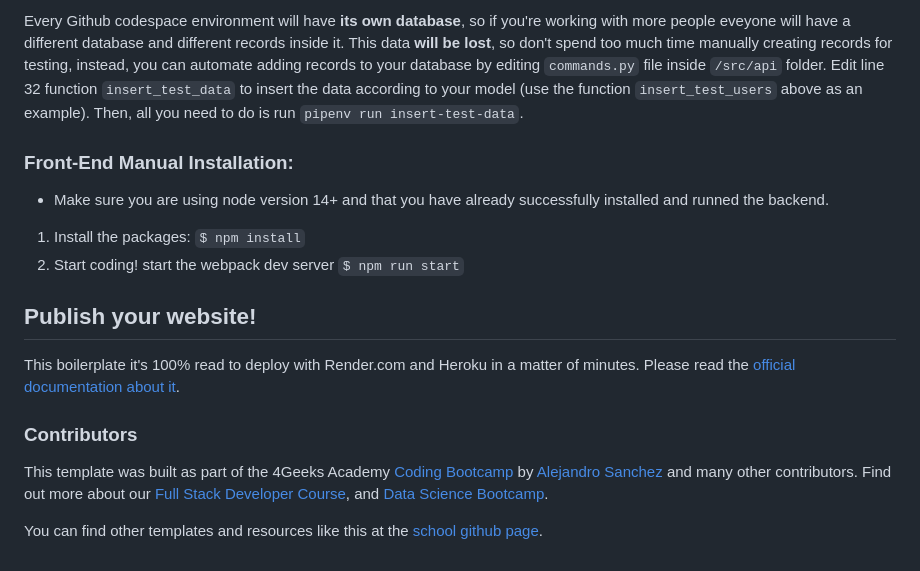
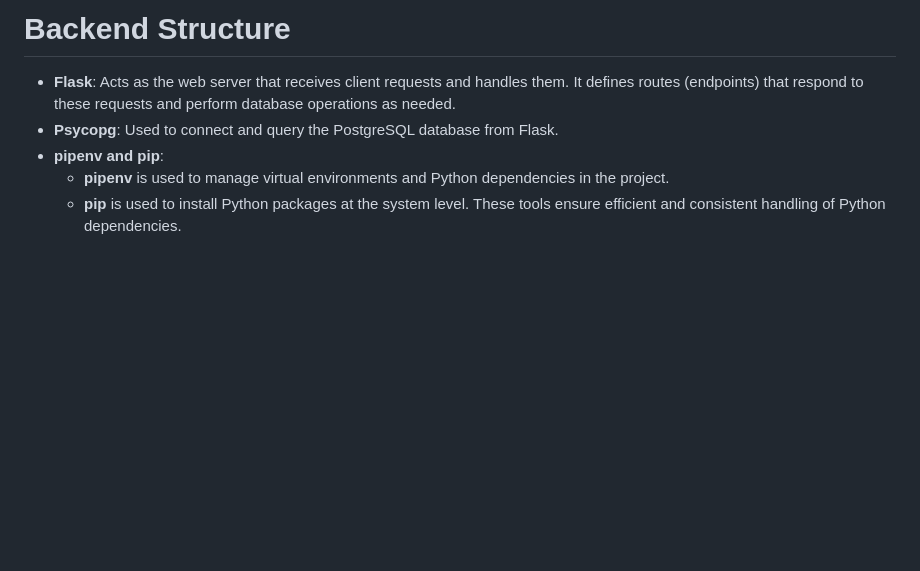
Before and after one commit to begocg/organizando-que-es-gerundio, a Markdown page: README.md, the part around the change printed below. GitHub-like rendering; blank space fills up the shorter version.

````diff
--- a/README.md
+++ b/README.md
@@ -64,18 +33,7 @@ And you will see the following message:
-Every Github codespace environment will have **its own database**, so if you're working with more people eveyone will have a different database and different records inside it. This data **will be lost**, so don't spend too much time manually creating records for testing, instead, you can automate adding records to your database by editing ```commands.py``` file inside ```/src/api``` folder. Edit line 32 function ```insert_test_data``` to insert the data according to your model (use the function ```insert_test_users``` above as an example). Then, all you need to do is run ```pipenv run insert-test-data```.
-
-### Front-End Manual Installation:
-
--   Make sure you are using node version 14+ and that you have already successfully installed and runned the backend.
-
-1. Install the packages: `$ npm install`
-2. Start coding! start the webpack dev server `$ npm run start`
-
-## Publish your website!
-
-This boilerplate it's 100% read to deploy with Render.com and Heroku in a matter of minutes. Please read the [official documentation about it](https://start.4geeksacademy.com/deploy).
-
-### Contributors
-
-This template was built as part of the 4Geeks Academy [Coding Bootcamp](https://4geeksacademy.com/us/coding-bootcamp) by [Alejandro Sanchez](https://twitter.com/alesanchezr) and many other contributors. Find out more about our [Full Stack Developer Course](https://4geeksacademy.com/us/coding-bootcamps/part-time-full-stack-developer), and [Data Science Bootcamp](https://4geeksacademy.com/us/coding-bootcamps/datascience-machine-learning).
-
-You can find other templates and resources like this at the [school github page](https://github.com/4geeksacademy/).
+# Backend Structure
+- **Flask**: Acts as the web server that receives client requests and handles them. It defines routes (endpoints) that respond to these requests and perform database operations as needed.
+- **Psycopg**: Used to connect and query the PostgreSQL database from Flask.
+- **pipenv and pip**:
+  - **pipenv** is used to manage virtual environments and Python dependencies in the project.
+  - **pip** is used to install Python packages at the system level.
+These tools ensure efficient and consistent handling of Python dependencies.
````
Also changed, not shown: other parts of README.md (+25 -56 lines).
